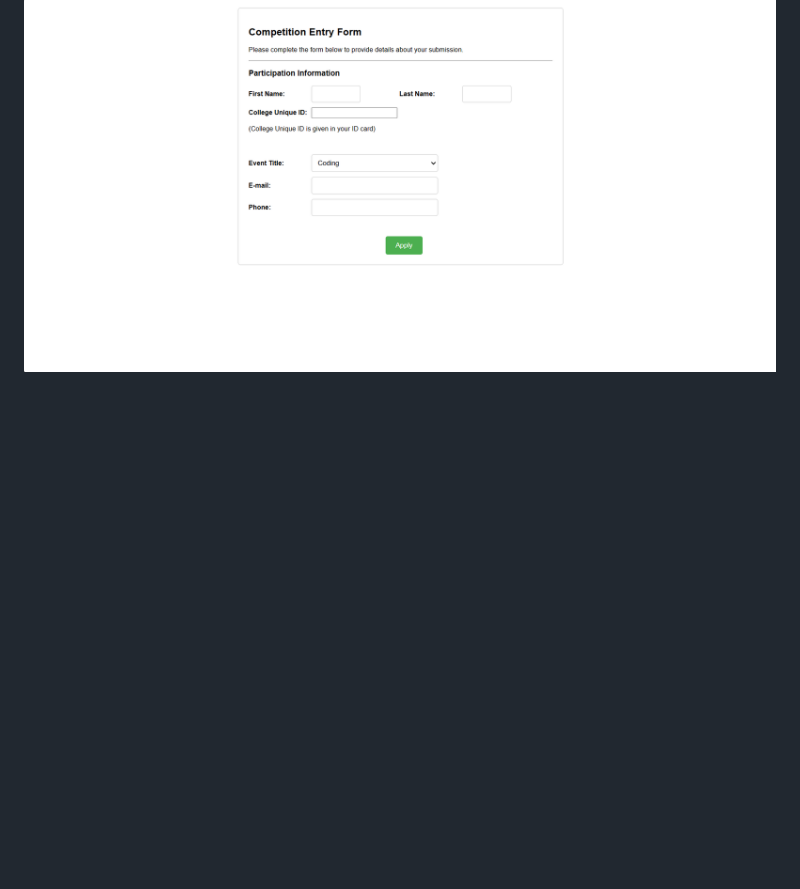
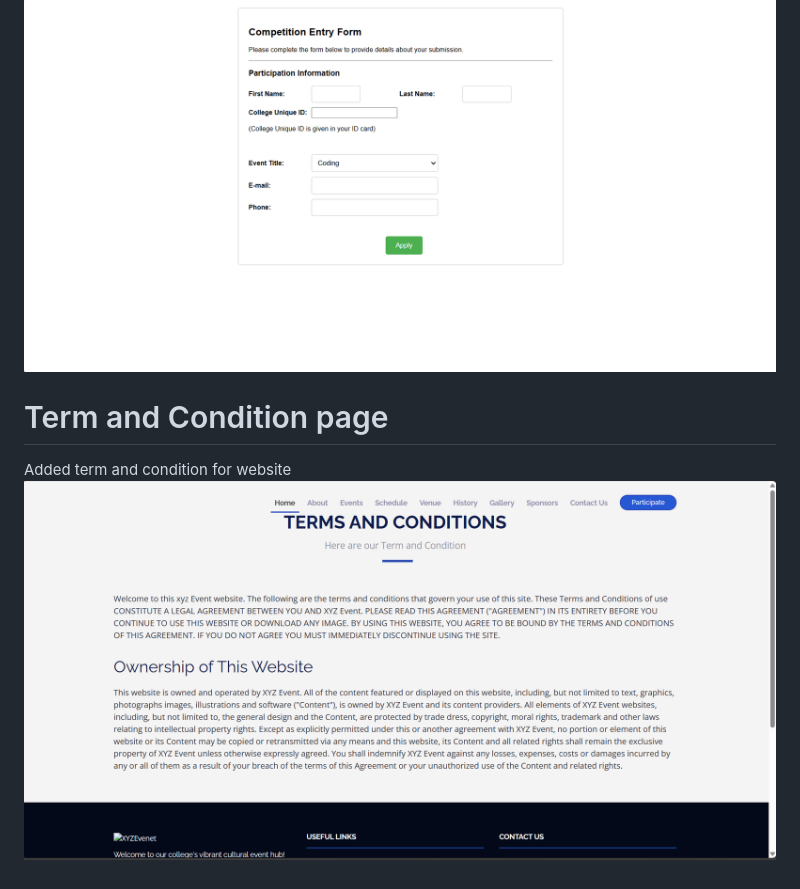
Before and after one commit to LordMelodias/College-Event-Management-System, a Markdown page: README.md, the part around the change. Rendered like a GitHub page; pictures changed too: image-6.png (added); blank space fills up the shorter version.

Commit message:
Term and Condition Workin 	modified:   README.md 	new file:   image-6.png 	modified:   main.py 	modified:   templates/term.html

```diff
--- a/README.md
+++ b/README.md
@@ -36,3 +36,7 @@ Google provide token.json where the connection details is given
 # Registration form
 When the user register for the event he will recieve mail from college for successfully registered
 ![alt text](image-3.png)
+
+# Term and Condition page
+Added term and condition for website
+![alt text](image-6.png)
```
Also changed, not shown: 2 other files.
